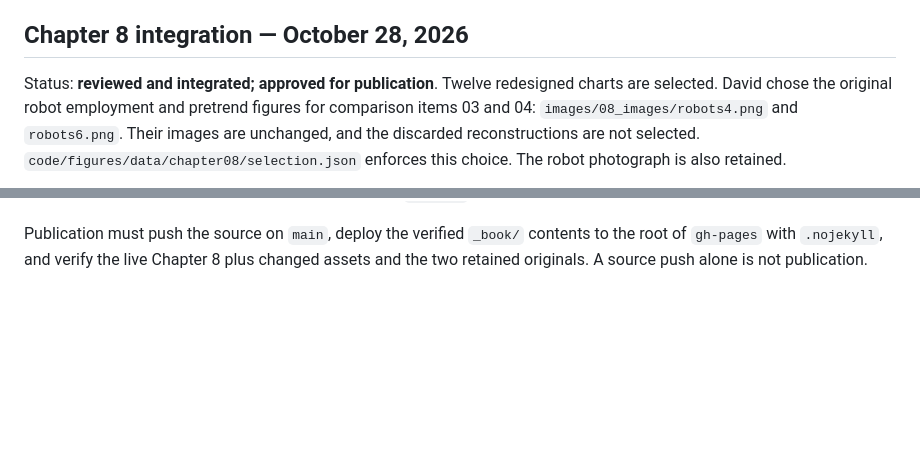
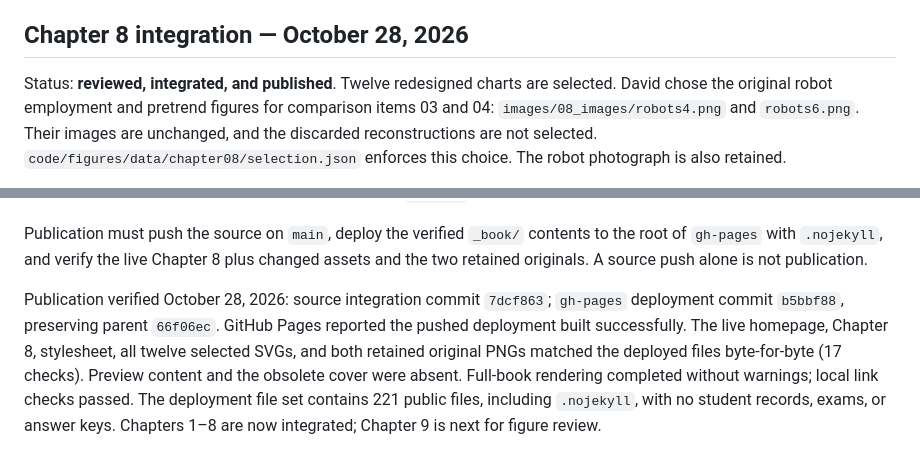
Before and after one commit to daarnolducsd/econ139, a Markdown page: DESIGN_PLAN.md, 2 parts joined by grey strips. GitHub-like rendering; blank space fills up the shorter version.

Commit message:
Record verified Chapter 8 publication

```diff
--- a/DESIGN_PLAN.md
+++ b/DESIGN_PLAN.md
@@ -292,7 +292,7 @@ Status: **approved and integrated locally**, not yet published. Chapters 1–6 r
 
 ## Chapter 8 integration — October 28, 2026
 
-Status: **reviewed and integrated; approved for publication**. Twelve redesigned
+Status: **reviewed, integrated, and published**. Twelve redesigned
 charts are selected. David chose the original robot employment and pretrend
 figures for comparison items 03 and 04: `images/08_images/robots4.png` and
 `robots6.png`. Their images are unchanged, and the discarded reconstructions are
@@ -323,3 +323,13 @@ Publication must push the source on `main`, deploy the verified `_book/` content
 to the root of `gh-pages` with `.nojekyll`, and verify the live Chapter 8 plus
 changed assets and the two retained originals. A source push alone is not
 publication.
+
+Publication verified October 28, 2026: source integration commit `7dcf863`;
+`gh-pages` deployment commit `b5bbf88`, preserving parent `66f06ec`. GitHub Pages
+reported the pushed deployment built successfully. The live homepage, Chapter 8,
+stylesheet, all twelve selected SVGs, and both retained original PNGs matched
+the deployed files byte-for-byte (17 checks). Preview content and the obsolete
+cover were absent. Full-book rendering completed without warnings; local link
+checks passed. The deployment file set contains 221 public files, including
+`.nojekyll`, with no student records, exams, or answer keys. Chapters 1–8 are now
+integrated; Chapter 9 is next for figure review.
```
